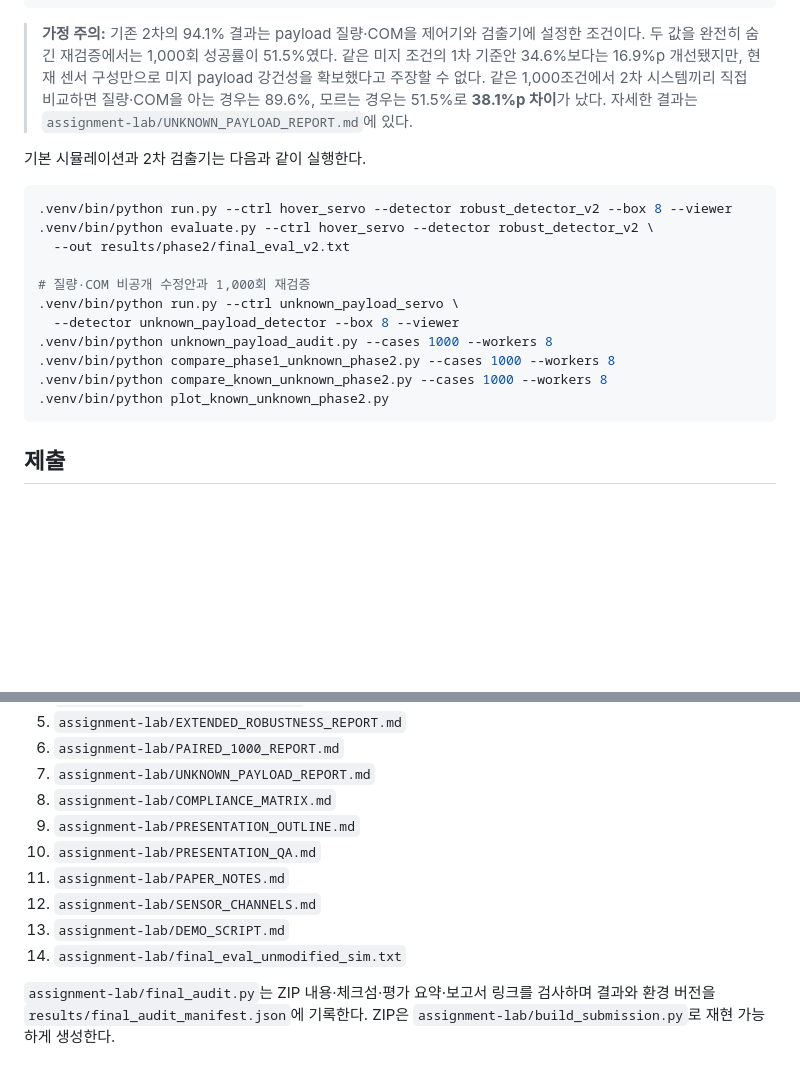
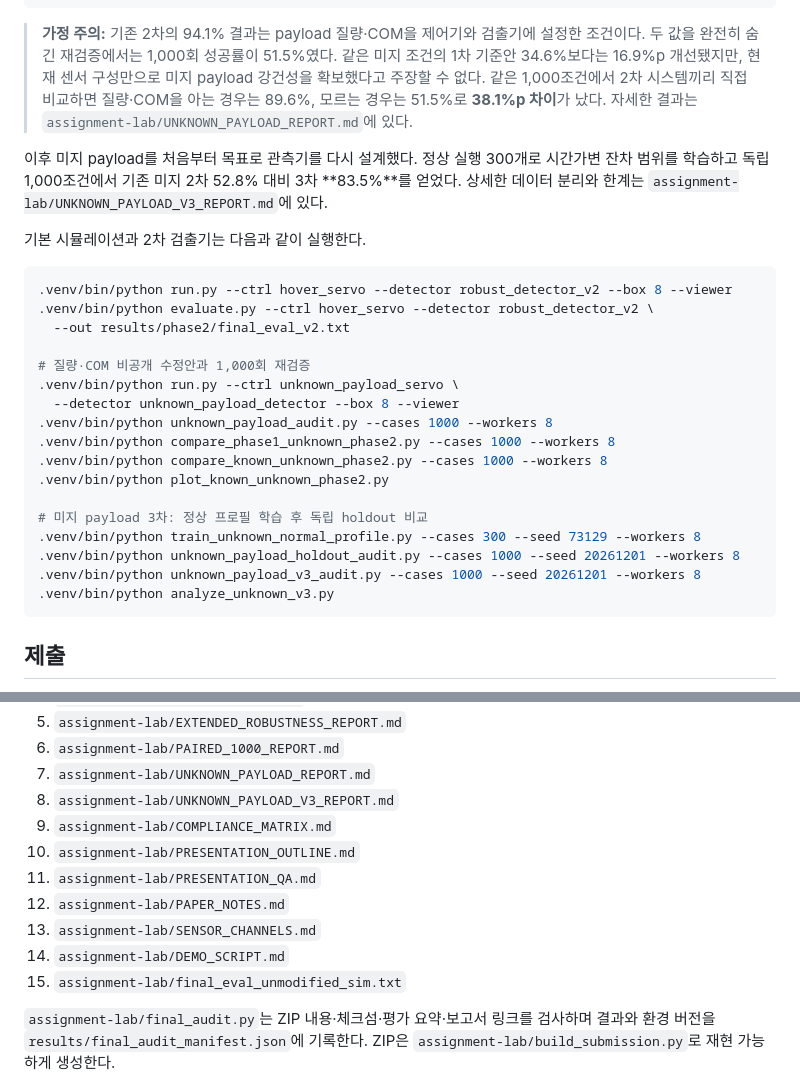
Before and after one commit to JAEWOOK6488/doosan_manipulation, a Markdown page: README.md, 2 parts joined by grey strips. Drawn GitHub-style; blank space fills up the shorter version.

Commit message:
improve unknown payload collision detection

````diff
--- a/README.md
+++ b/README.md
@@ -25,6 +25,11 @@ python3 -m venv .venv
 > 89.6%, 모르는 경우는 51.5%로 **38.1%p 차이**가 났다.
 > 자세한 결과는 `assignment-lab/UNKNOWN_PAYLOAD_REPORT.md`에 있다.
 
+이후 미지 payload를 처음부터 목표로 관측기를 다시 설계했다. 정상 실행 300개로
+시간가변 잔차 범위를 학습하고 독립 1,000조건에서 기존 미지 2차 52.8% 대비
+3차 **83.5%**를 얻었다. 상세한 데이터 분리와 한계는
+`assignment-lab/UNKNOWN_PAYLOAD_V3_REPORT.md`에 있다.
+
 기본 시뮬레이션과 2차 검출기는 다음과 같이 실행한다.
 
 ```bash
@@ -39,6 +44,12 @@ python3 -m venv .venv
 .venv/bin/python compare_phase1_unknown_phase2.py --cases 1000 --workers 8
 .venv/bin/python compare_known_unknown_phase2.py --cases 1000 --workers 8
 .venv/bin/python plot_known_unknown_phase2.py
+
+# 미지 payload 3차: 정상 프로필 학습 후 독립 holdout 비교
+.venv/bin/python train_unknown_normal_profile.py --cases 300 --seed 73129 --workers 8
+.venv/bin/python unknown_payload_holdout_audit.py --cases 1000 --seed 20261201 --workers 8
+.venv/bin/python unknown_payload_v3_audit.py --cases 1000 --seed 20261201 --workers 8
+.venv/bin/python analyze_unknown_v3.py
 ```
 
 ## 제출
@@ -64,13 +75,14 @@ python3 -m venv .venv
 5. `assignment-lab/EXTENDED_ROBUSTNESS_REPORT.md`
 6. `assignment-lab/PAIRED_1000_REPORT.md`
 7. `assignment-lab/UNKNOWN_PAYLOAD_REPORT.md`
-8. `assignment-lab/COMPLIANCE_MATRIX.md`
-9. `assignment-lab/PRESENTATION_OUTLINE.md`
-10. `assignment-lab/PRESENTATION_QA.md`
-11. `assignment-lab/PAPER_NOTES.md`
-12. `assignment-lab/SENSOR_CHANNELS.md`
-13. `assignment-lab/DEMO_SCRIPT.md`
-14. `assignment-lab/final_eval_unmodified_sim.txt`
+8. `assignment-lab/UNKNOWN_PAYLOAD_V3_REPORT.md`
+9. `assignment-lab/COMPLIANCE_MATRIX.md`
+10. `assignment-lab/PRESENTATION_OUTLINE.md`
+11. `assignment-lab/PRESENTATION_QA.md`
+12. `assignment-lab/PAPER_NOTES.md`
+13. `assignment-lab/SENSOR_CHANNELS.md`
+14. `assignment-lab/DEMO_SCRIPT.md`
+15. `assignment-lab/final_eval_unmodified_sim.txt`
 
 `assignment-lab/final_audit.py`는 ZIP 내용·체크섬·평가 요약·보고서 링크를
 검사하며 결과와 환경 버전을 `results/final_audit_manifest.json`에 기록한다.
````
Also changed, not shown: assignment-lab/UNKNOWN_PAYLOAD_REPORT.md (+4 -0 lines), assignment-lab/UNKNOWN_PAYLOAD_V3_REPORT.md (added, +99 -0 lines), assignment-lab/results/unknown_payload_v3/phase2_vs_phase3_holdout.png (added), 12 other files.
